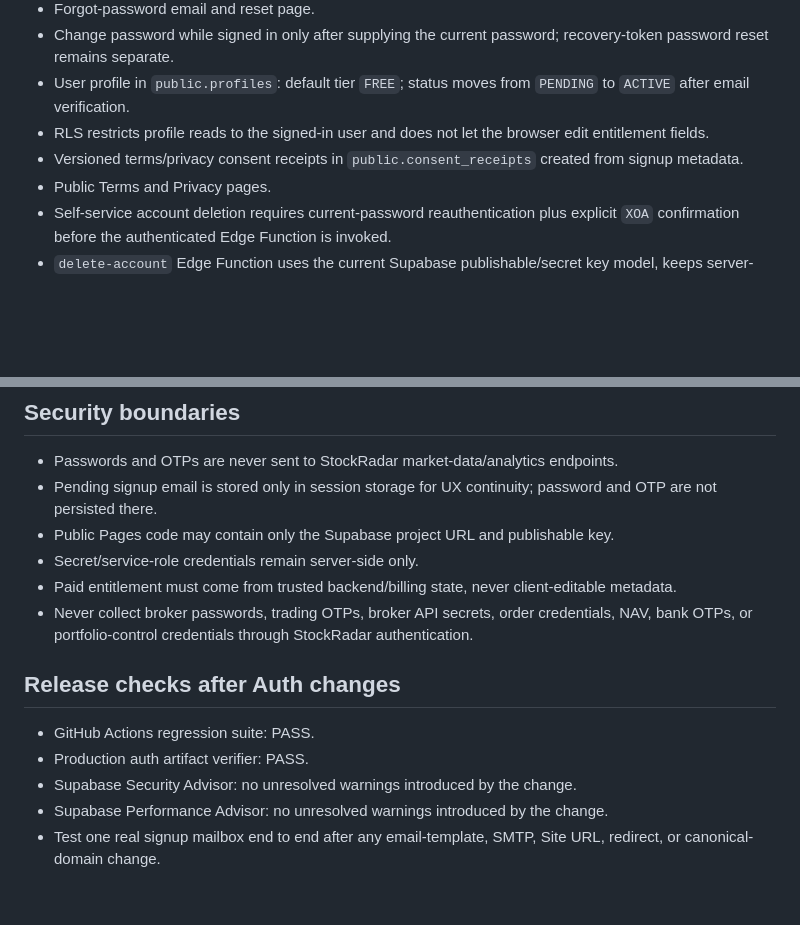
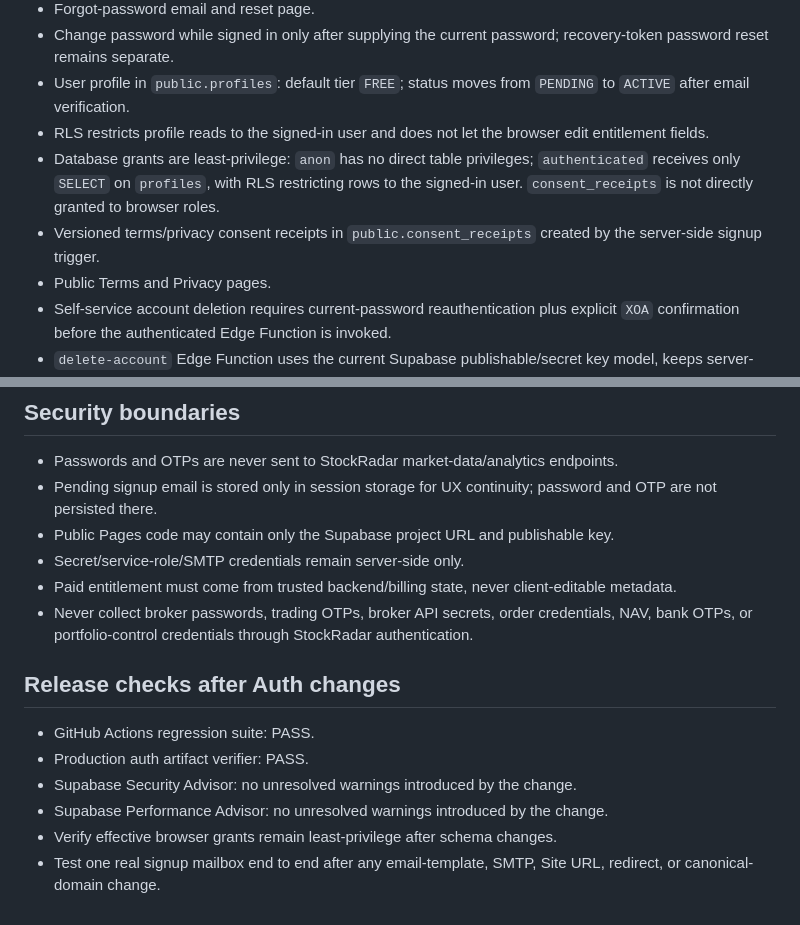
Before and after one commit to nguyenlinhns-arch/stockradar, a Markdown page: docs/AUTH_DEPLOYMENT.md, 2 parts joined by grey strips. Drawn GitHub-style; blank space fills up the shorter version.

```diff
--- a/docs/AUTH_DEPLOYMENT.md
+++ b/docs/AUTH_DEPLOYMENT.md
@@ -62,7 +77,8 @@ The verifier blocks deployment when production auth is disabled, Supabase config
 - Change password while signed in only after supplying the current password; recovery-token password reset remains separate.
 - User profile in `public.profiles`: default tier `FREE`; status moves from `PENDING` to `ACTIVE` after email verification.
 - RLS restricts profile reads to the signed-in user and does not let the browser edit entitlement fields.
-- Versioned terms/privacy consent receipts in `public.consent_receipts` created from signup metadata.
+- Database grants are least-privilege: `anon` has no direct table privileges; `authenticated` receives only `SELECT` on `profiles`, with RLS restricting rows to the signed-in user. `consent_receipts` is not directly granted to browser roles.
+- Versioned terms/privacy consent receipts in `public.consent_receipts` created by the server-side signup trigger.
 - Public Terms and Privacy pages.
 - Self-service account deletion requires current-password reauthentication plus explicit `XOA` confirmation before the authenticated Edge Function is invoked.
 - `delete-account` Edge Function uses the current Supabase publishable/secret key model, keeps server-only secret material inside Supabase, validates the user JWT, restricts browser origins, and deletes related profile/consent rows through database cascades.
@@ -73,7 +89,7 @@ The verifier blocks deployment when production auth is disabled, Supabase config
 - Passwords and OTPs are never sent to StockRadar market-data/analytics endpoints.
 - Pending signup email is stored only in session storage for UX continuity; password and OTP are not persisted there.
 - Public Pages code may contain only the Supabase project URL and publishable key.
-- Secret/service-role credentials remain server-side only.
+- Secret/service-role/SMTP credentials remain server-side only.
 - Paid entitlement must come from trusted backend/billing state, never client-editable metadata.
 - Never collect broker passwords, trading OTPs, broker API secrets, order credentials, NAV, bank OTPs, or portfolio-control credentials through StockRadar authentication.
 
@@ -83,4 +99,5 @@ The verifier blocks deployment when production auth is disabled, Supabase config
 - Production auth artifact verifier: PASS.
 - Supabase Security Advisor: no unresolved warnings introduced by the change.
 - Supabase Performance Advisor: no unresolved warnings introduced by the change.
+- Verify effective browser grants remain least-privilege after schema changes.
 - Test one real signup mailbox end to end after any email-template, SMTP, Site URL, redirect, or canonical-domain change.
```
Also changed, not shown: other parts of docs/AUTH_DEPLOYMENT.md (+18 -3 lines).
